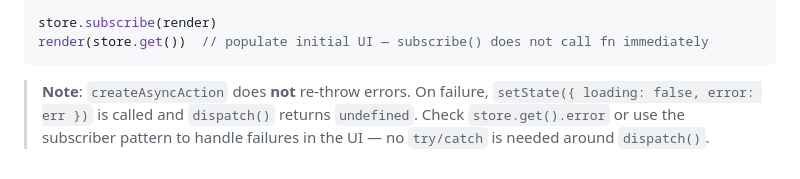
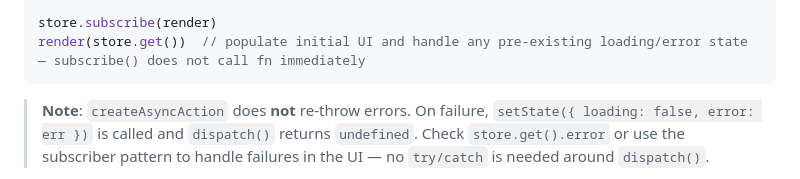
Before and after one commit to digifyno/starter-vanilla-js, a Markdown page: CLAUDE.md, the part around the change. Drawn GitHub-style.

Commit message:
docs: clarify render(store.get()) handles pre-existing loading/error state

````diff
--- a/CLAUDE.md
+++ b/CLAUDE.md
@@ -531,7 +531,7 @@ function render(state) {
 }
 
 store.subscribe(render)
-render(store.get())  // populate initial UI — subscribe() does not call fn immediately
+render(store.get())  // populate initial UI and handle any pre-existing loading/error state — subscribe() does not call fn immediately
 ```
 
 > **Note**: `createAsyncAction` does **not** re-throw errors. On failure, `setState({ loading: false, error: err })` is called and `dispatch()` returns `undefined`. Check `store.get().error` or use the subscriber pattern to handle failures in the UI — no `try/catch` is needed around `dispatch()`.
````
